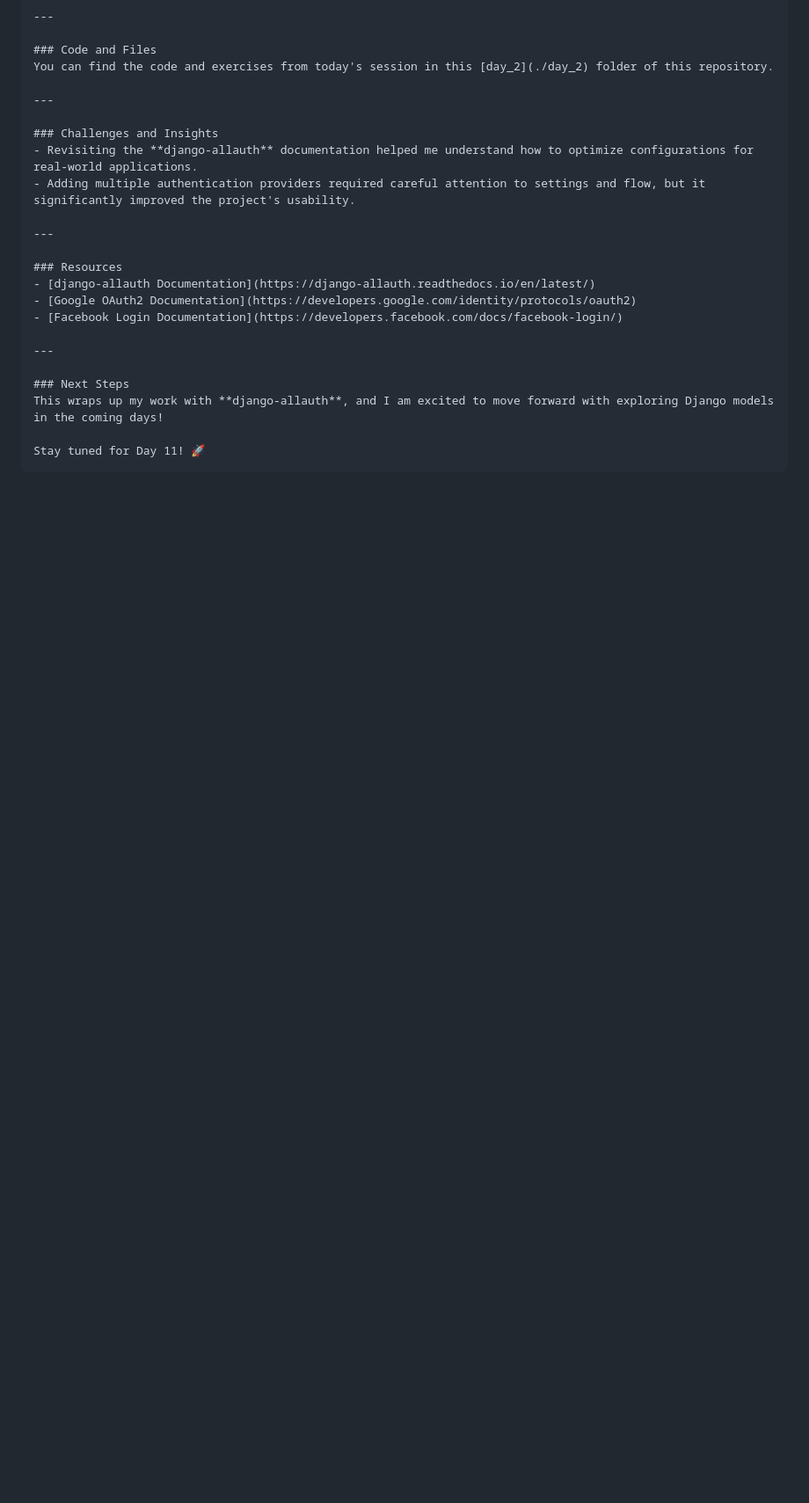
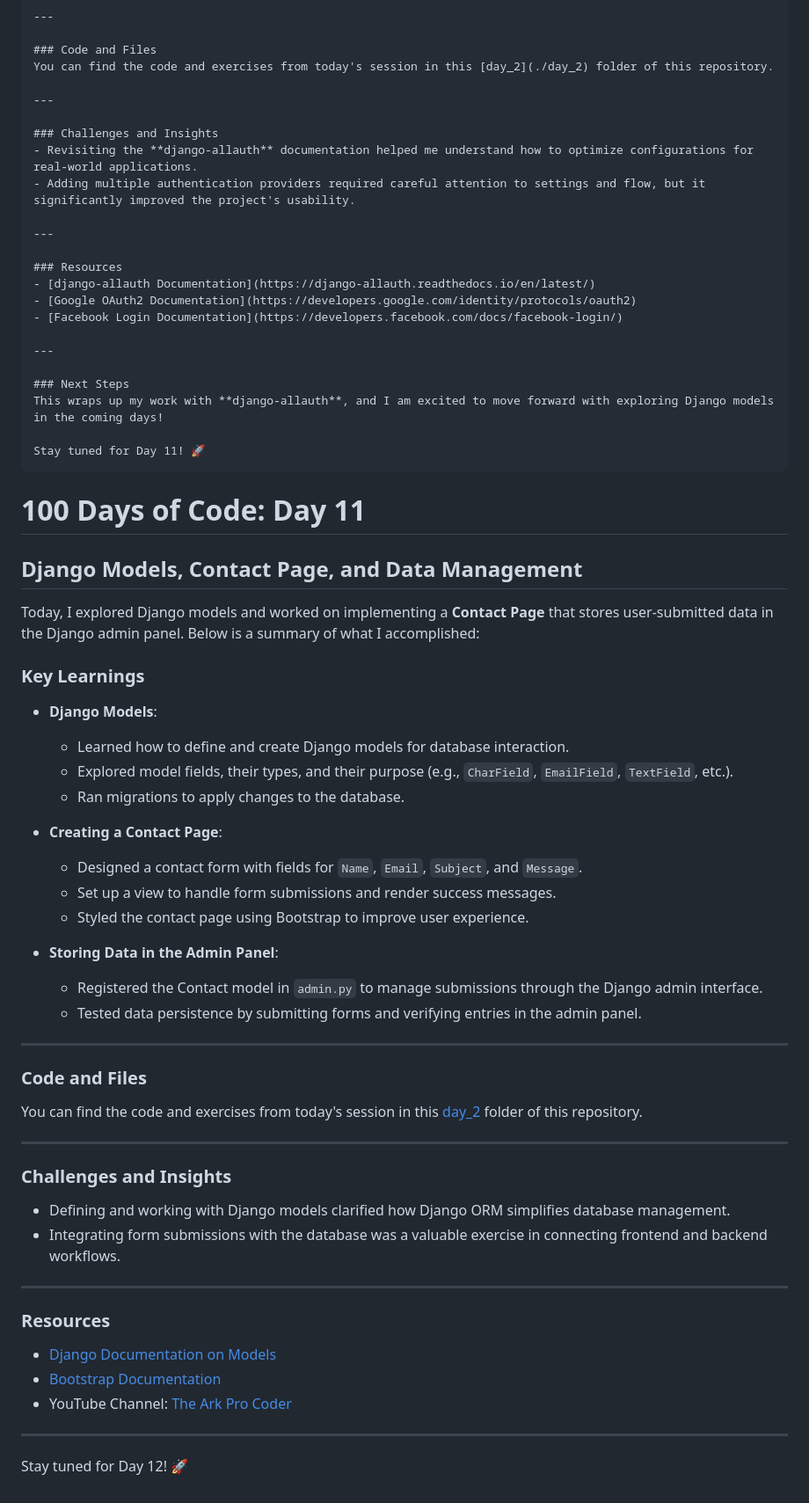
Before and after one commit to asileayuba/100-days-of-code, a Markdown page: day_2/README.md, the part around the change. Shown: that part at 88% size. GitHub-like rendering; blank space fills up the shorter version.

Commit message:
DAY 11: Django Models, Creating Contact Page & Storing Data In Aministration.

````diff
--- a/day_2/README.md
+++ b/day_2/README.md
@@ -398,3 +398,47 @@ This wraps up my work with **django-allauth**, and I am excited to move forward
 
 Stay tuned for Day 11! 🚀
 ```
+
+
+# 100 Days of Code: Day 11
+
+## Django Models, Contact Page, and Data Management
+
+Today, I explored Django models and worked on implementing a **Contact Page** that stores user-submitted data in the Django admin panel. Below is a summary of what I accomplished:
+
+### Key Learnings
+- **Django Models**:
+  - Learned how to define and create Django models for database interaction.
+  - Explored model fields, their types, and their purpose (e.g., `CharField`, `EmailField`, `TextField`, etc.).
+  - Ran migrations to apply changes to the database.
+
+- **Creating a Contact Page**:
+  - Designed a contact form with fields for `Name`, `Email`, `Subject`, and `Message`.
+  - Set up a view to handle form submissions and render success messages.
+  - Styled the contact page using Bootstrap to improve user experience.
+
+- **Storing Data in the Admin Panel**:
+  - Registered the Contact model in `admin.py` to manage submissions through the Django admin interface.
+  - Tested data persistence by submitting forms and verifying entries in the admin panel.
+
+---
+
+### Code and Files
+You can find the code and exercises from today's session in this [day_2](./day_2) folder of this repository.
+
+---
+
+### Challenges and Insights
+- Defining and working with Django models clarified how Django ORM simplifies database management.
+- Integrating form submissions with the database was a valuable exercise in connecting frontend and backend workflows.
+
+---
+
+### Resources
+- [Django Documentation on Models](https://docs.djangoproject.com/en/stable/topics/db/models/)
+- [Bootstrap Documentation](https://getbootstrap.com/)
+- YouTube Channel: [The Ark Pro Coder](https://www.youtube.com/@ARKPROCODER)
+
+---
+
+Stay tuned for Day 12! 🚀
````
